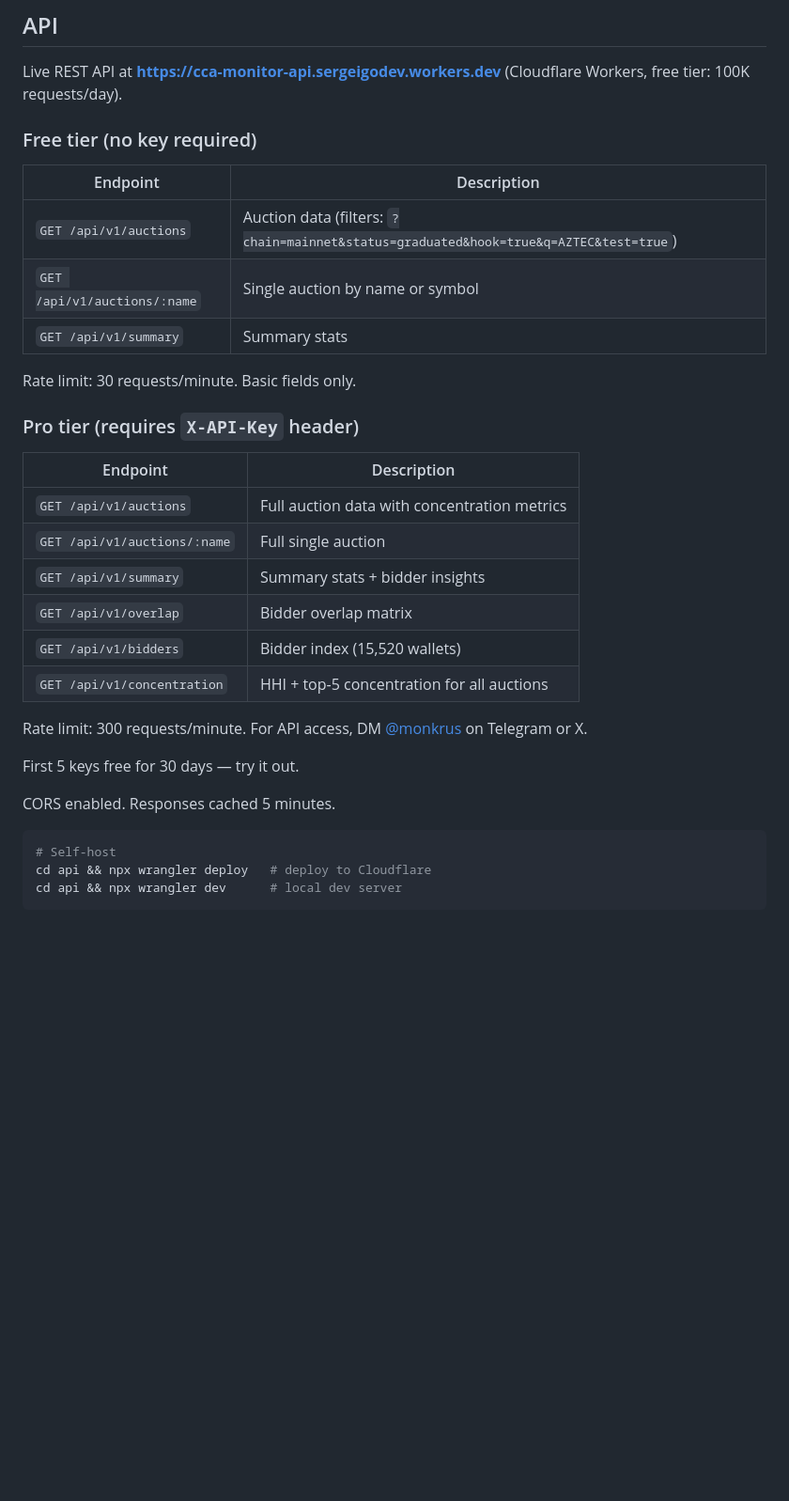
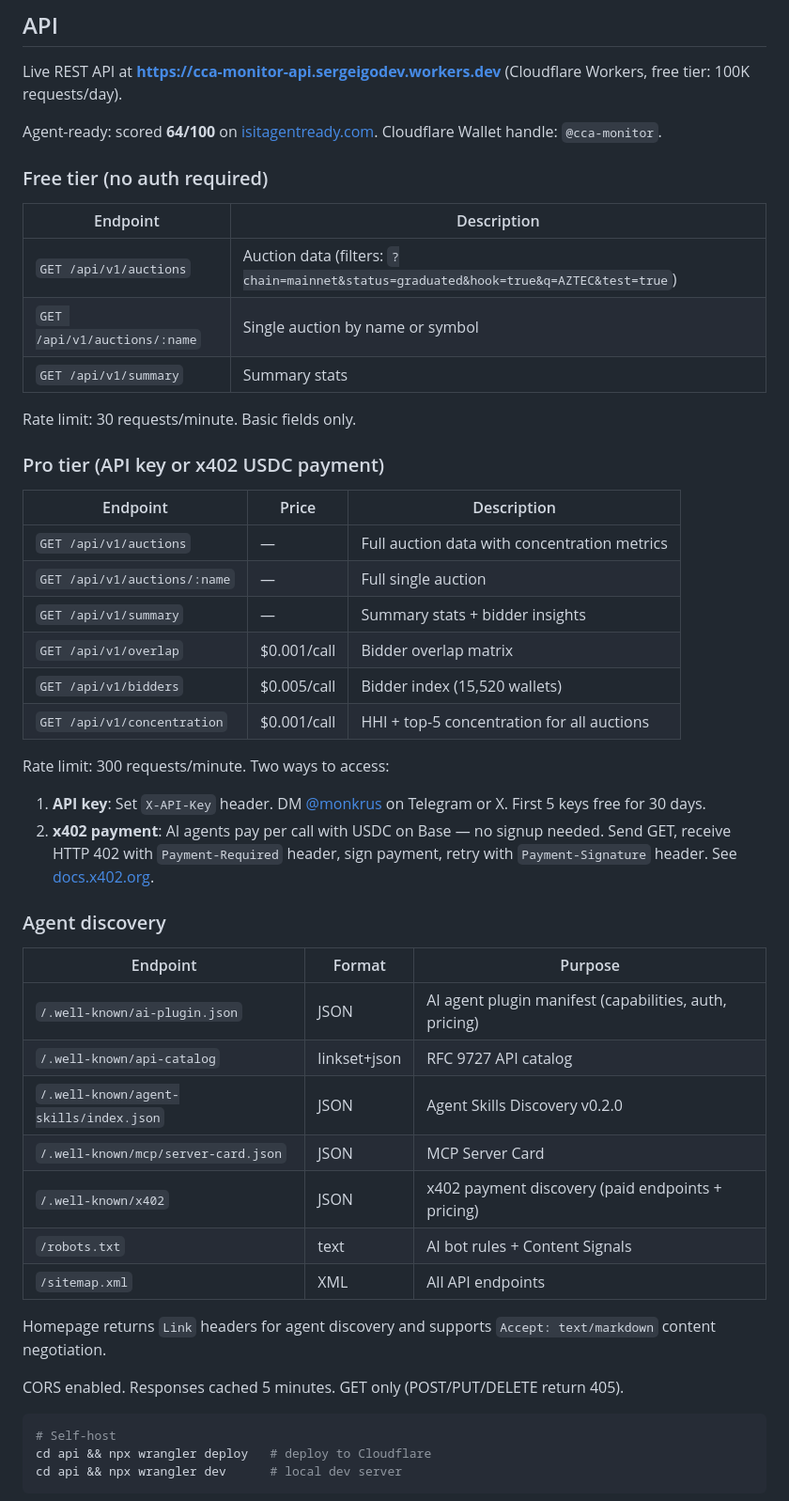
Before and after one commit to monkrus/cca-monitor, a Markdown page: README.md, the part around the change. Shown at 94% size. Rendered like a GitHub page; blank space fills up the shorter version.

Commit message:
Update README: x402 payments, agent discovery endpoints, pricing table
Co-Authored-By: Claude Opus 4.6 (1M context) <noreply@anthropic.com>

````diff
--- a/README.md
+++ b/README.md
@@ -71,7 +71,9 @@ Each auction record includes:
 
 Live REST API at **https://cca-monitor-api.sergeigodev.workers.dev** (Cloudflare Workers, free tier: 100K requests/day).
 
-### Free tier (no key required)
+Agent-ready: scored **64/100** on [isitagentready.com](https://isitagentready.com). Cloudflare Wallet handle: `@cca-monitor`.
+
+### Free tier (no auth required)
 
 | Endpoint | Description |
 |----------|-------------|
@@ -81,22 +83,37 @@ Live REST API at **https://cca-monitor-api.sergeigodev.workers.dev** (Cloudflare
 
 Rate limit: 30 requests/minute. Basic fields only.
 
-### Pro tier (requires `X-API-Key` header)
+### Pro tier (API key or x402 USDC payment)
 
-| Endpoint | Description |
-|----------|-------------|
-| `GET /api/v1/auctions` | Full auction data with concentration metrics |
-| `GET /api/v1/auctions/:name` | Full single auction |
-| `GET /api/v1/summary` | Summary stats + bidder insights |
-| `GET /api/v1/overlap` | Bidder overlap matrix |
-| `GET /api/v1/bidders` | Bidder index (15,520 wallets) |
-| `GET /api/v1/concentration` | HHI + top-5 concentration for all auctions |
+| Endpoint | Price | Description |
+|----------|-------|-------------|
+| `GET /api/v1/auctions` | — | Full auction data with concentration metrics |
+| `GET /api/v1/auctions/:name` | — | Full single auction |
+| `GET /api/v1/summary` | — | Summary stats + bidder insights |
+| `GET /api/v1/overlap` | $0.001/call | Bidder overlap matrix |
+| `GET /api/v1/bidders` | $0.005/call | Bidder index (15,520 wallets) |
+| `GET /api/v1/concentration` | $0.001/call | HHI + top-5 concentration for all auctions |
 
-Rate limit: 300 requests/minute. For API access, DM [@monkrus](https://t.me/monkrus) on Telegram or X.
+Rate limit: 300 requests/minute. Two ways to access:
 
-First 5 keys free for 30 days — try it out.
+1. **API key**: Set `X-API-Key` header. DM [@monkrus](https://t.me/monkrus) on Telegram or X. First 5 keys free for 30 days.
+2. **x402 payment**: AI agents pay per call with USDC on Base — no signup needed. Send GET, receive HTTP 402 with `Payment-Required` header, sign payment, retry with `Payment-Signature` header. See [docs.x402.org](https://docs.x402.org).
 
-CORS enabled. Responses cached 5 minutes.
+### Agent discovery
+
+| Endpoint | Format | Purpose |
+|----------|--------|---------|
+| `/.well-known/ai-plugin.json` | JSON | AI agent plugin manifest (capabilities, auth, pricing) |
+| `/.well-known/api-catalog` | linkset+json | RFC 9727 API catalog |
+| `/.well-known/agent-skills/index.json` | JSON | Agent Skills Discovery v0.2.0 |
+| `/.well-known/mcp/server-card.json` | JSON | MCP Server Card |
+| `/.well-known/x402` | JSON | x402 payment discovery (paid endpoints + pricing) |
+| `/robots.txt` | text | AI bot rules + Content Signals |
+| `/sitemap.xml` | XML | All API endpoints |
+
+Homepage returns `Link` headers for agent discovery and supports `Accept: text/markdown` content negotiation.
+
+CORS enabled. Responses cached 5 minutes. GET only (POST/PUT/DELETE return 405).
 
 ```bash
 # Self-host
````
